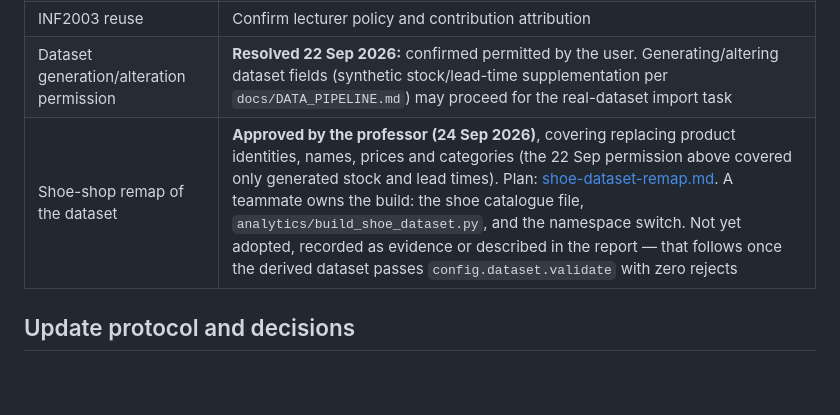
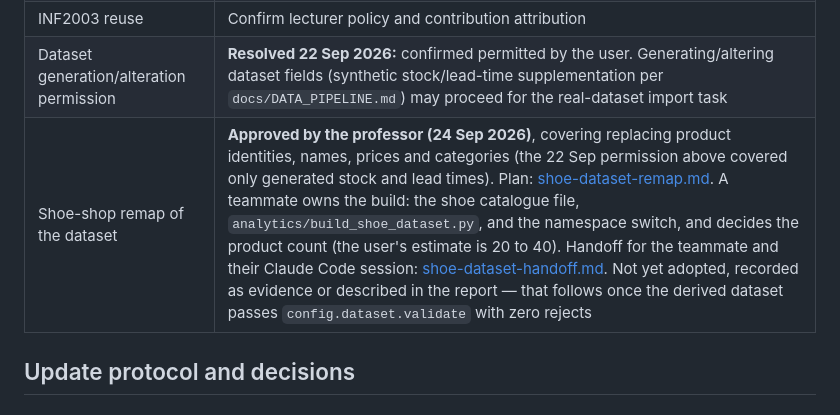
Before and after one commit to ZadeNova/INF2006_Cloud_BigData_Project, a Markdown page: docs/IMPLEMENTATION_PLAN.md, the part around one of its changes. GitHub-like rendering; blank space fills up the shorter version.

```diff
--- a/docs/IMPLEMENTATION_PLAN.md
+++ b/docs/IMPLEMENTATION_PLAN.md
@@ -117,7 +117,7 @@ Planning DOC-001/002 are resolved at the contract/persistence boundary; future i
 | Submission group ID | Fill in for submission packaging; member-name assignment is not a development task |
 | INF2003 reuse | Confirm lecturer policy and contribution attribution |
 | Dataset generation/alteration permission | **Resolved 22 Sep 2026:** confirmed permitted by the user. Generating/altering dataset fields (synthetic stock/lead-time supplementation per `docs/DATA_PIPELINE.md`) may proceed for the real-dataset import task |
-| Shoe-shop remap of the dataset | **Approved by the professor (24 Sep 2026)**, covering replacing product identities, names, prices and categories (the 22 Sep permission above covered only generated stock and lead times). Plan: [shoe-dataset-remap.md](plans/shoe-dataset-remap.md). A teammate owns the build: the shoe catalogue file, `analytics/build_shoe_dataset.py`, and the namespace switch. Not yet adopted, recorded as evidence or described in the report — that follows once the derived dataset passes `config.dataset.validate` with zero rejects |
+| Shoe-shop remap of the dataset | **Approved by the professor (24 Sep 2026)**, covering replacing product identities, names, prices and categories (the 22 Sep permission above covered only generated stock and lead times). Plan: [shoe-dataset-remap.md](plans/shoe-dataset-remap.md). A teammate owns the build: the shoe catalogue file, `analytics/build_shoe_dataset.py`, and the namespace switch, and decides the product count (the user's estimate is 20 to 40). Handoff for the teammate and their Claude Code session: [shoe-dataset-handoff.md](plans/shoe-dataset-handoff.md). Not yet adopted, recorded as evidence or described in the report — that follows once the derived dataset passes `config.dataset.validate` with zero rejects |
 
 ## Update protocol and decisions
 
```
Also changed, not shown: other parts of docs/IMPLEMENTATION_PLAN.md (+1 -1 lines), docs/plans/shoe-dataset-handoff.md (added, +127 -0 lines), docs/plans/shoe-dataset-remap.md (+13 -9 lines).
